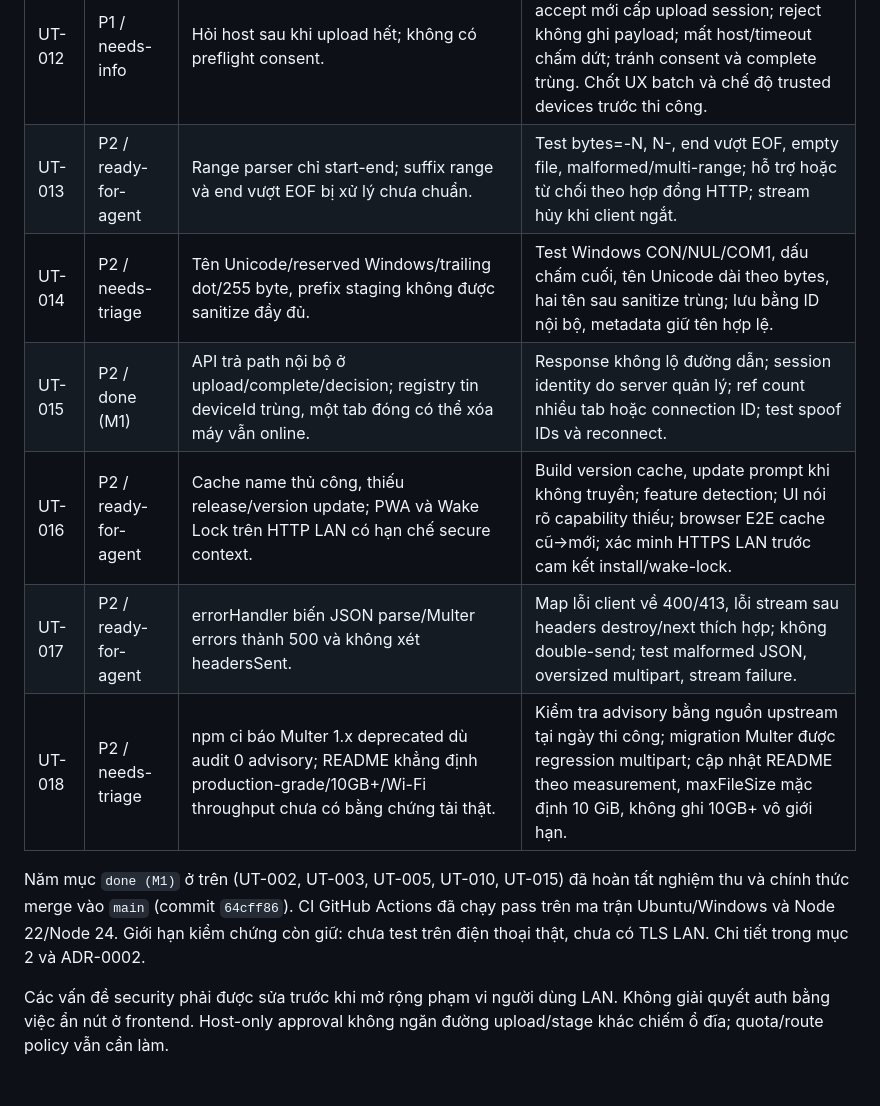
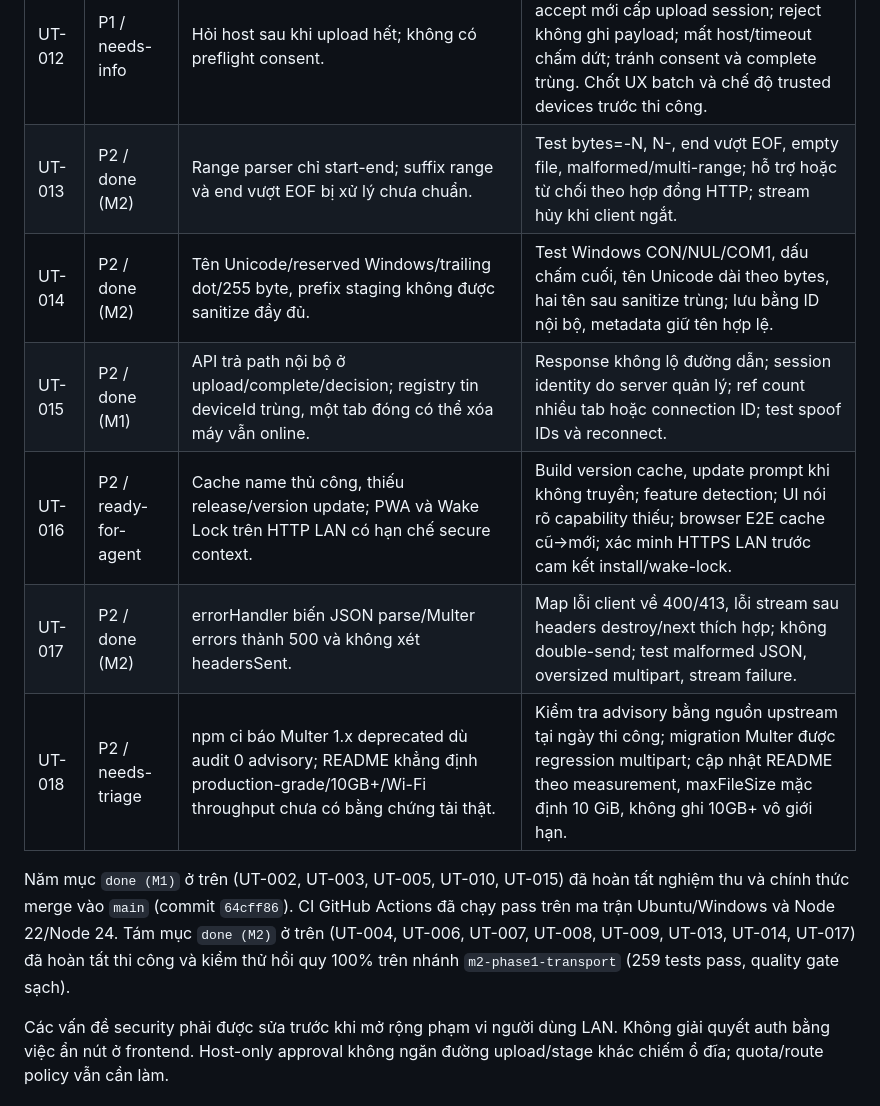
Before and after one commit to minhtuluc/Intel-Unison-from-Temu, a Markdown page: REPORT-ROADMAP.md, the part around one of its changes. GitHub-like rendering.

```diff
--- a/REPORT-ROADMAP.md
+++ b/REPORT-ROADMAP.md
@@ -82,14 +82,15 @@ Baseline trước vá: 139/139 test pass, ESLint pass, Node coverage 83.34% line
 | UT-010 | P1 / done (M1)       | `wss.close()` không đóng ngay socket; server.close callback mới terminate WS, có thể treo shutdown. Batch start/stop taskkill mọi process giữ 8080.            | Stop có deadline, close WS rồi HTTP, cleanup; quản lý đúng PID/instance của app; không kill ứng dụng khác; port occupied báo lỗi; test với WS mở.                                                                    |
 | UT-011 | P2 / ready-for-agent | showToast nhận object nhưng nhiều caller app/drop-zone dùng hai đối số string; notification trống/sai loại.                                                    | Chuẩn hóa call signature; test rendered message/type cả lỗi và thành công; lint/type check phát hiện sai hợp đồng.                                                                                                   |
 | UT-012 | P1 / needs-info      | Hỏi host sau khi upload hết; không có preflight consent.                                                                                                       | Thiết kế offer gồm name/size/type, host accept mới cấp upload session; reject không ghi payload; mất host/timeout chấm dứt; tránh consent và complete trùng. Chốt UX batch và chế độ trusted devices trước thi công. |
-| UT-013 | P2 / ready-for-agent | Range parser chỉ start-end; suffix range và end vượt EOF bị xử lý chưa chuẩn.                                                                                  | Test bytes=-N, N-, end vượt EOF, empty file, malformed/multi-range; hỗ trợ hoặc từ chối theo hợp đồng HTTP; stream hủy khi client ngắt.                                                                              |
-| UT-014 | P2 / needs-triage    | Tên Unicode/reserved Windows/trailing dot/255 byte, prefix staging không được sanitize đầy đủ.                                                                 | Test Windows CON/NUL/COM1, dấu chấm cuối, tên Unicode dài theo bytes, hai tên sau sanitize trùng; lưu bằng ID nội bộ, metadata giữ tên hợp lệ.                                                                       |
+| UT-013 | P2 / done (M2)       | Range parser chỉ start-end; suffix range và end vượt EOF bị xử lý chưa chuẩn.                                                                                  | Test bytes=-N, N-, end vượt EOF, empty file, malformed/multi-range; hỗ trợ hoặc từ chối theo hợp đồng HTTP; stream hủy khi client ngắt.                                                                              |
+| UT-014 | P2 / done (M2)       | Tên Unicode/reserved Windows/trailing dot/255 byte, prefix staging không được sanitize đầy đủ.                                                                 | Test Windows CON/NUL/COM1, dấu chấm cuối, tên Unicode dài theo bytes, hai tên sau sanitize trùng; lưu bằng ID nội bộ, metadata giữ tên hợp lệ.                                                                       |
 | UT-015 | P2 / done (M1)       | API trả path nội bộ ở upload/complete/decision; registry tin deviceId trùng, một tab đóng có thể xóa máy vẫn online.                                           | Response không lộ đường dẫn; session identity do server quản lý; ref count nhiều tab hoặc connection ID; test spoof IDs và reconnect.                                                                                |
 | UT-016 | P2 / ready-for-agent | Cache name thủ công, thiếu release/version update; PWA và Wake Lock trên HTTP LAN có hạn chế secure context.                                                   | Build version cache, update prompt khi không truyền; feature detection; UI nói rõ capability thiếu; browser E2E cache cũ→mới; xác minh HTTPS LAN trước cam kết install/wake-lock.                                    |
-| UT-017 | P2 / ready-for-agent | errorHandler biến JSON parse/Multer errors thành 500 và không xét headersSent.                                                                                 | Map lỗi client về 400/413, lỗi stream sau headers destroy/next thích hợp; không double-send; test malformed JSON, oversized multipart, stream failure.                                                               |
+| UT-017 | P2 / done (M2)       | errorHandler biến JSON parse/Multer errors thành 500 và không xét headersSent.                                                                                 | Map lỗi client về 400/413, lỗi stream sau headers destroy/next thích hợp; không double-send; test malformed JSON, oversized multipart, stream failure.                                                               |
 | UT-018 | P2 / needs-triage    | npm ci báo Multer 1.x deprecated dù audit 0 advisory; README khẳng định production-grade/10GB+/Wi-Fi throughput chưa có bằng chứng tải thật.                   | Kiểm tra advisory bằng nguồn upstream tại ngày thi công; migration Multer được regression multipart; cập nhật README theo measurement, maxFileSize mặc định 10 GiB, không ghi 10GB+ vô giới hạn.                     |
 
-Năm mục `done (M1)` ở trên (UT-002, UT-003, UT-005, UT-010, UT-015) đã hoàn tất nghiệm thu và chính thức merge vào `main` (commit `64cff86`). CI GitHub Actions đã chạy pass trên ma trận Ubuntu/Windows và Node 22/Node 24. Giới hạn kiểm chứng còn giữ: chưa test trên điện thoại thật, chưa có TLS LAN. Chi tiết trong mục 2 và ADR-0002.
+Năm mục `done (M1)` ở trên (UT-002, UT-003, UT-005, UT-010, UT-015) đã hoàn tất nghiệm thu và chính thức merge vào `main` (commit `64cff86`). CI GitHub Actions đã chạy pass trên ma trận Ubuntu/Windows và Node 22/Node 24.
+Tám mục `done (M2)` ở trên (UT-004, UT-006, UT-007, UT-008, UT-009, UT-013, UT-014, UT-017) đã hoàn tất thi công và kiểm thử hồi quy 100% trên nhánh `m2-phase1-transport` (259 tests pass, quality gate sạch).
 
 Các vấn đề security phải được sửa trước khi mở rộng phạm vi người dùng LAN. Không giải quyết auth bằng việc ẩn nút ở frontend. Host-only approval không ngăn đường upload/stage khác chiếm ổ đĩa; quota/route policy vẫn cần làm.
 
```
Also changed, not shown: other parts of REPORT-ROADMAP.md (+15 -15 lines).
